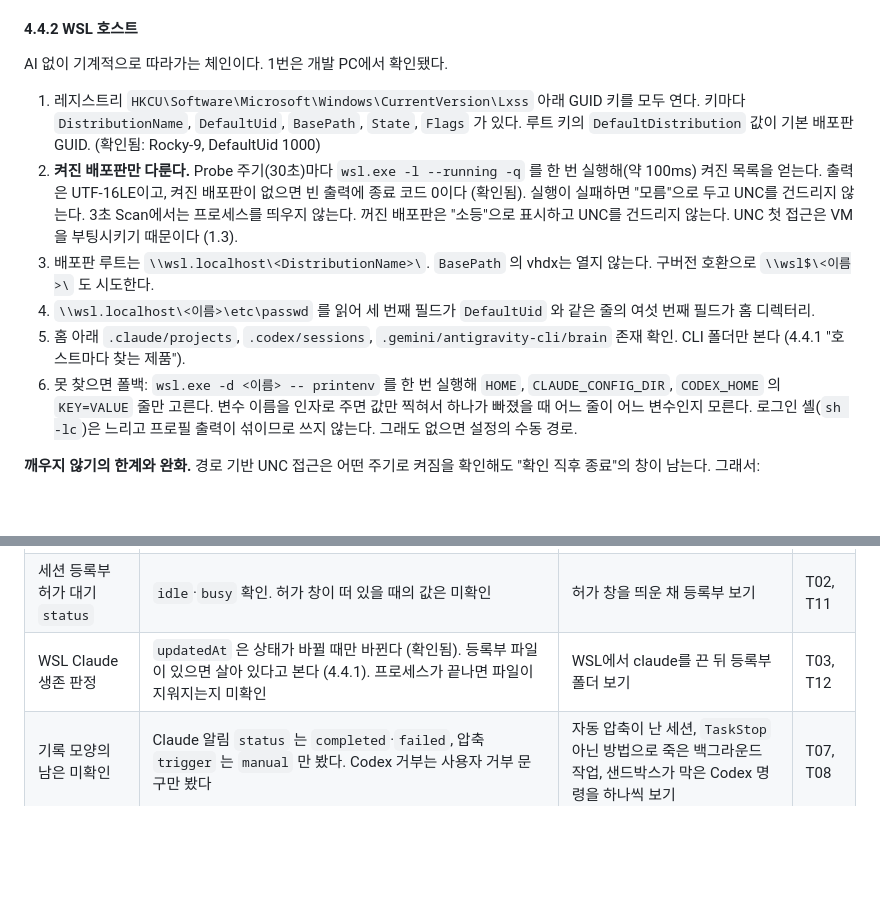
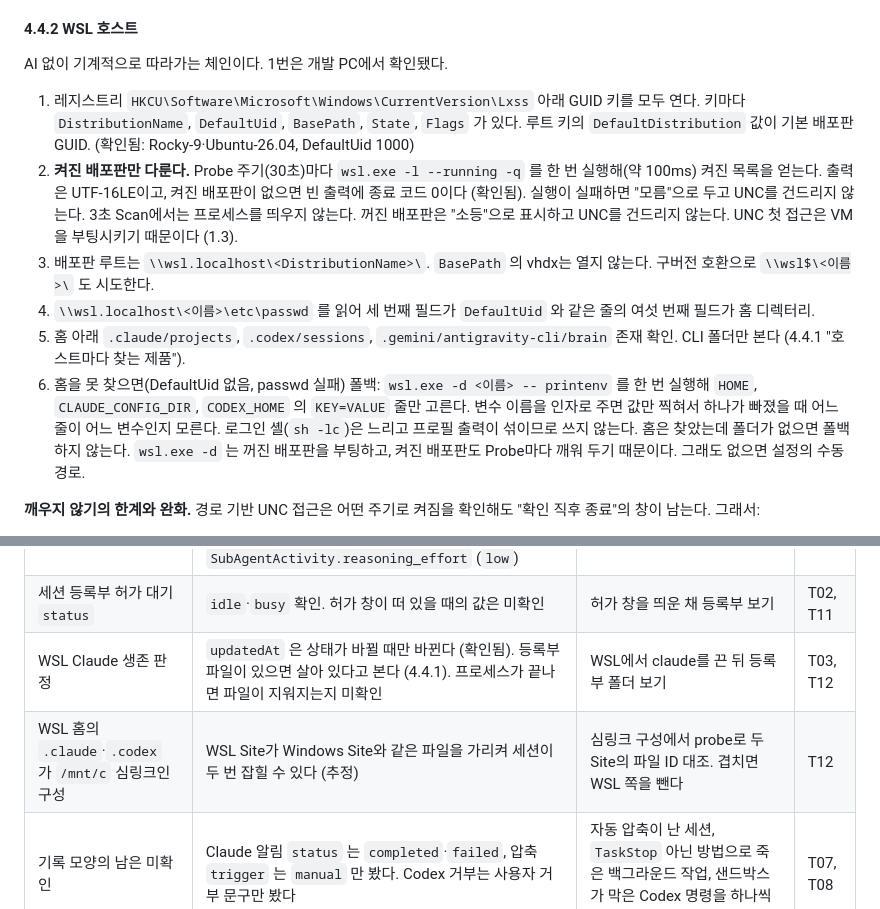
Before and after one commit to dbwk10317/owlfice, a Markdown page: PLAN.md, 2 parts joined by grey strips. GitHub-like rendering; blank space fills up the shorter version.

Commit message:
PLAN 4.4.2: printenv 폴백은 홈을 못 찾았을 때만, 심링크 중복은 6부로
T03 정확성 리뷰에서 정했다. 홈은 찾았는데 폴더가 없을 때마다 `wsl -d` 를
돌리면 배포판을 깨우거나 계속 켜 둔다. 개발 PC 배포판 표기도 고친다.

Co-Authored-By: Claude Opus 5.5 <noreply@anthropic.com>

```diff
--- a/PLAN.md
+++ b/PLAN.md
@@ -804,12 +804,12 @@ Codex·Antigravity는 등록부가 없어 세션 파일의 길이와 마지막
 
 AI 없이 기계적으로 따라가는 체인이다. 1번은 개발 PC에서 확인됐다.
 
-1. 레지스트리 `HKCU\Software\Microsoft\Windows\CurrentVersion\Lxss` 아래 GUID 키를 모두 연다. 키마다 `DistributionName`, `DefaultUid`, `BasePath`, `State`, `Flags` 가 있다. 루트 키의 `DefaultDistribution` 값이 기본 배포판 GUID. (확인됨: Rocky-9, DefaultUid 1000)
+1. 레지스트리 `HKCU\Software\Microsoft\Windows\CurrentVersion\Lxss` 아래 GUID 키를 모두 연다. 키마다 `DistributionName`, `DefaultUid`, `BasePath`, `State`, `Flags` 가 있다. 루트 키의 `DefaultDistribution` 값이 기본 배포판 GUID. (확인됨: Rocky-9·Ubuntu-26.04, DefaultUid 1000)
 2. **켜진 배포판만 다룬다.** Probe 주기(30초)마다 `wsl.exe -l --running -q` 를 한 번 실행해(약 100ms) 켜진 목록을 얻는다. 출력은 UTF-16LE이고, 켜진 배포판이 없으면 빈 출력에 종료 코드 0이다 (확인됨). 실행이 실패하면 "모름"으로 두고 UNC를 건드리지 않는다. 3초 Scan에서는 프로세스를 띄우지 않는다. 꺼진 배포판은 "소등"으로 표시하고 UNC를 건드리지 않는다. UNC 첫 접근은 VM을 부팅시키기 때문이다 (1.3).
 3. 배포판 루트는 `\\wsl.localhost\<DistributionName>\`. `BasePath` 의 vhdx는 열지 않는다. 구버전 호환으로 `\\wsl$\<이름>\` 도 시도한다.
 4. `\\wsl.localhost\<이름>\etc\passwd` 를 읽어 세 번째 필드가 `DefaultUid` 와 같은 줄의 여섯 번째 필드가 홈 디렉터리.
 5. 홈 아래 `.claude/projects`, `.codex/sessions`, `.gemini/antigravity-cli/brain` 존재 확인. CLI 폴더만 본다 (4.4.1 "호스트마다 찾는 제품").
-6. 못 찾으면 폴백: `wsl.exe -d <이름> -- printenv` 를 한 번 실행해 `HOME`, `CLAUDE_CONFIG_DIR`, `CODEX_HOME` 의 `KEY=VALUE` 줄만 고른다. 변수 이름을 인자로 주면 값만 찍혀서 하나가 빠졌을 때 어느 줄이 어느 변수인지 모른다. 로그인 셸(`sh -lc`)은 느리고 프로필 출력이 섞이므로 쓰지 않는다. 그래도 없으면 설정의 수동 경로.
+6. 홈을 못 찾으면(DefaultUid 없음, passwd 실패) 폴백: `wsl.exe -d <이름> -- printenv` 를 한 번 실행해 `HOME`, `CLAUDE_CONFIG_DIR`, `CODEX_HOME` 의 `KEY=VALUE` 줄만 고른다. 변수 이름을 인자로 주면 값만 찍혀서 하나가 빠졌을 때 어느 줄이 어느 변수인지 모른다. 로그인 셸(`sh -lc`)은 느리고 프로필 출력이 섞이므로 쓰지 않는다. 홈은 찾았는데 폴더가 없으면 폴백하지 않는다. `wsl.exe -d` 는 꺼진 배포판을 부팅하고, 켜진 배포판도 Probe마다 깨워 두기 때문이다. 그래도 없으면 설정의 수동 경로.
 
 **깨우지 않기의 한계와 완화.** 경로 기반 UNC 접근은 어떤 주기로 켜짐을 확인해도 "확인 직후 종료"의 창이 남는다. 그래서:
 1. Hot·Warm은 파일을 한 번 열어 핸들을 유지하고, stat(`GetFileInformationByHandle`)과 읽기를 핸들로 한다. 핸들은 경로를 다시 풀지 않아 배포판을 깨우지 않고, 배포판이 꺼지면 에러가 난다. 핸들은 옛 파일을 계속 가리키므로 같은 경로에 새 파일이 생겨도 모른다. 그래서 경로 접근이 허용되는 시점(WSL은 Probe 직후 Scan, 로컬은 매 Scan)에 경로의 파일 ID와 핸들의 파일 ID를 대조하고, 다르면 다시 열고 `Reset` 한다.
@@ -1481,6 +1481,7 @@ DTO는 모두 `#[derive(Serialize)]` + `camelCase`. 프론트의 `types.ts` 는
 | 직급 표의 모델명 | 표본 모델명은 `gpt-6.1-sol`, `gemini-4-argon-trial` 로 4.7.4 예시보다 새것이다. Codex effort는 `turn_context.effort` (앱만 늘 있다, `xhigh`)와 `SubAgentActivity.reasoning_effort` (`low`) | 4.7.4 토큰 표를 지금 모델명으로 다시 보기 | T09 |
 | 세션 등록부 허가 대기 `status` | `idle`·`busy` 확인. 허가 창이 떠 있을 때의 값은 미확인 | 허가 창을 띄운 채 등록부 보기 | T02, T11 |
 | WSL Claude 생존 판정 | `updatedAt` 은 상태가 바뀔 때만 바뀐다 (확인됨). 등록부 파일이 있으면 살아 있다고 본다 (4.4.1). 프로세스가 끝나면 파일이 지워지는지 미확인 | WSL에서 claude를 끈 뒤 등록부 폴더 보기 | T03, T12 |
+| WSL 홈의 `.claude`·`.codex` 가 `/mnt/c` 심링크인 구성 | WSL Site가 Windows Site와 같은 파일을 가리켜 세션이 두 번 잡힐 수 있다 (추정) | 심링크 구성에서 probe로 두 Site의 파일 ID 대조. 겹치면 WSL 쪽을 뺀다 | T12 |
 | 기록 모양의 남은 미확인 | Claude 알림 `status` 는 `completed`·`failed`, 압축 `trigger` 는 `manual` 만 봤다. Codex 거부는 사용자 거부 문구만 봤다 | 자동 압축이 난 세션, `TaskStop` 아닌 방법으로 죽은 백그라운드 작업, 샌드박스가 막은 Codex 명령을 하나씩 보기 | T07, T08 |
 | 컨텍스트 윈도우 | Claude는 compaction `preTokens` 로 학습 (이 PC 표본 967k → 1M). 못 봤으면 설정값 200k + "?" 표시. Codex는 `model_context_window` 확인됨 | 200k 세션과 1M 세션을 하나씩 돌려 화분 곡선 확인 | T11, T23 |
 | 할 일 도구 | Claude Desktop·CLI(2.1.299·2.1.304)와 Codex 0.163 표본에는 할 일 도구가 없었다 (모델이 todo 파일로 대신). Antigravity는 `task.md` (4.6.3). 칸반(S40)을 무엇으로 움직일지 미정 | 할 일 도구가 있는 빌드·설정이 있는지 보기. 없으면 칸반 신호를 바꾼다 | T07, T23 |
```
